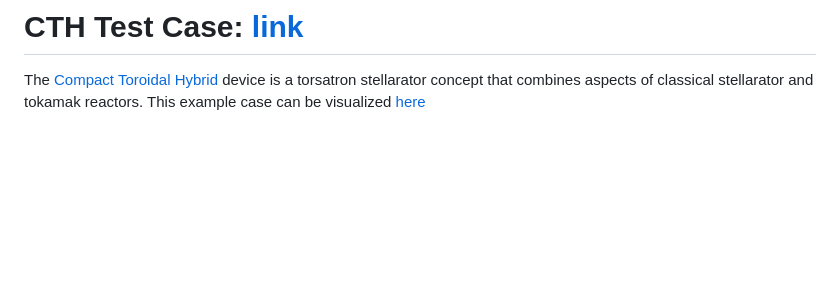
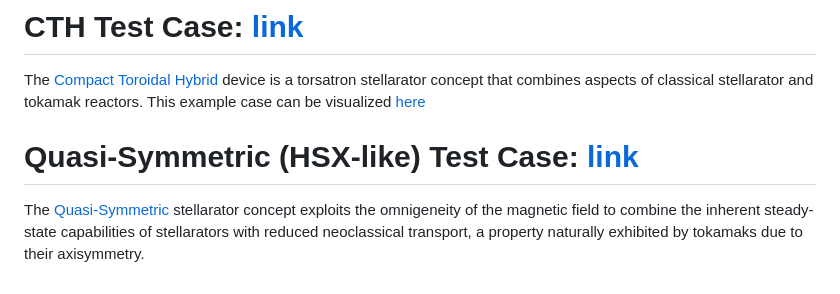
Before and after one commit to 96mat/MHD_JAX, a Markdown page: README.md, the part around the change. Rendered like a GitHub page; blank space fills up the shorter version.

```diff
--- a/README.md
+++ b/README.md
@@ -21,3 +21,6 @@ This test case refers to the most advanced Helitron stellarator ever built, whic
 
 # CTH Test Case: [link](https://96mat.github.io/MHD_JAX/CTH/)
 The [Compact Toroidal Hybrid](https://www.tandfonline.com/doi/full/10.1080/15361055.2017.1291046) device is a torsatron stellarator concept that combines aspects of classical stellarator and tokamak reactors. This example case can be visualized [here](https://96mat.github.io/MHD_JAX/CTH/)
+
+# Quasi-Symmetric (HSX-like) Test Case: [link](https://96mat.github.io/MHD_JAX/QS_HSX/)
+The [Quasi-Symmetric](https://pubs.aip.org/aip/pop/article-abstract/4/9/3323/457323/Omnigenity-and-quasihelicity-in-helical-plasma?redirectedFrom=fulltext) stellarator concept exploits the omnigeneity of the magnetic field to combine the inherent steady-state capabilities of stellarators with reduced neoclassical transport, a property naturally exhibited by tokamaks due to their axisymmetry.
```
